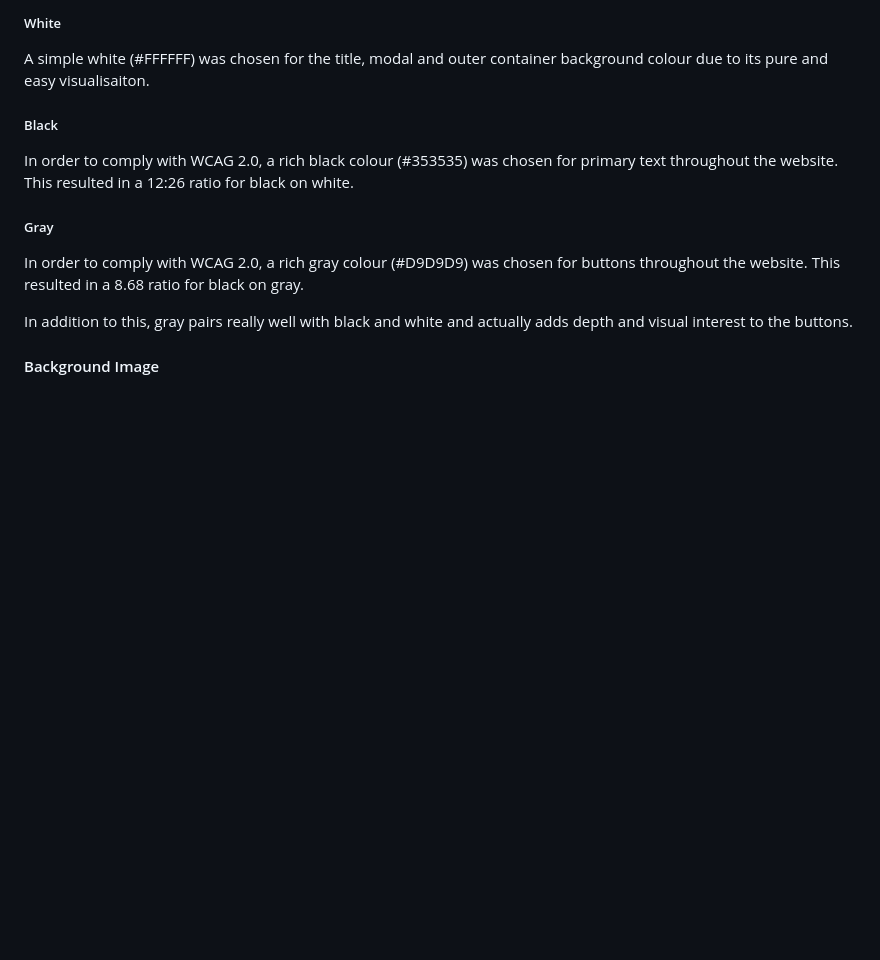
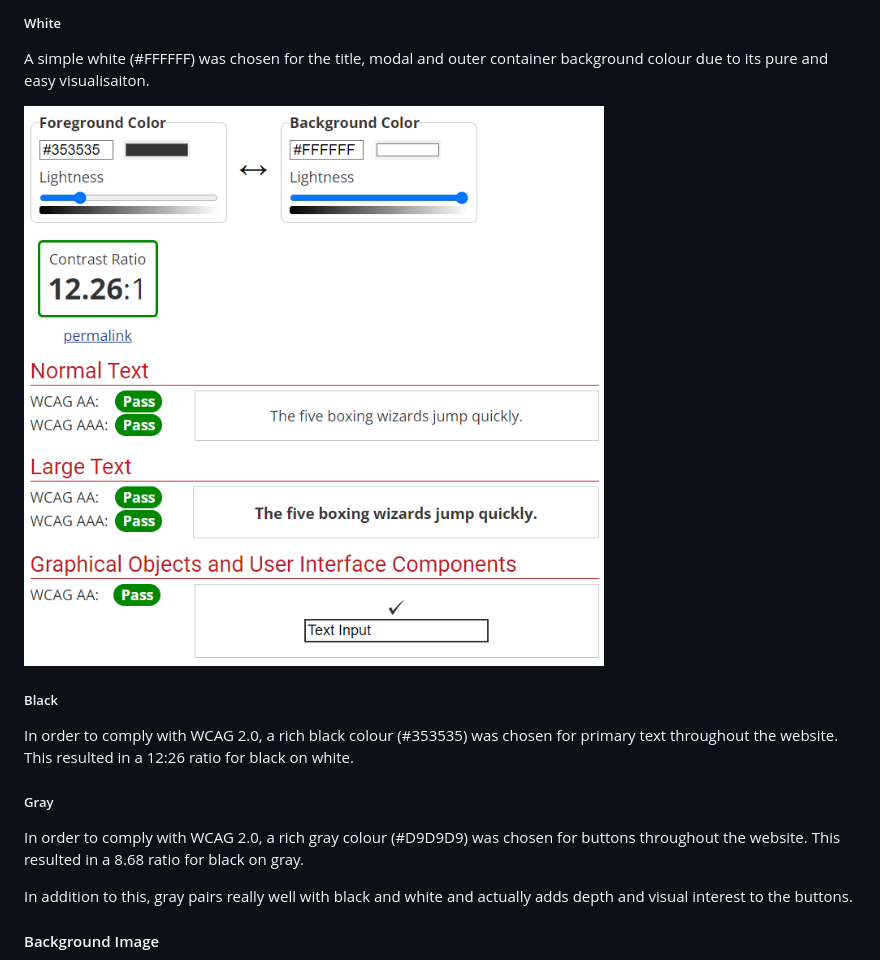
Before and after one commit to tomes2000/Maths-Master-CI, a Markdown page: README.MD, the part around the change. Rendered like a GitHub page; pictures changed too: documents/blackandwhite.png (added); blank space fills up the shorter version.

Commit message:
adding black and white colour contrast

```diff
--- a/README.MD
+++ b/README.MD
@@ -112,6 +112,8 @@ A darkish shade of green (#36C6E71) has been used due to its symbolism of [life,
 
 A simple white (#FFFFFF) was chosen for the title, modal and outer container background colour due to its pure and easy visualisaiton.
 
+![white](documents/blackandwhite.png)
+
 ##### Black
 
 In order to comply with WCAG 2.0, a rich black colour (#353535) was chosen for primary text throughout the website. This resulted in a 12:26  ratio for black on white.
```
